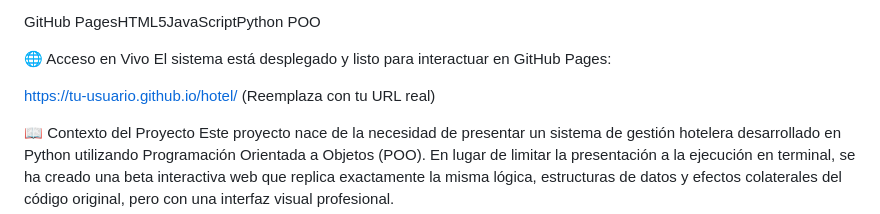
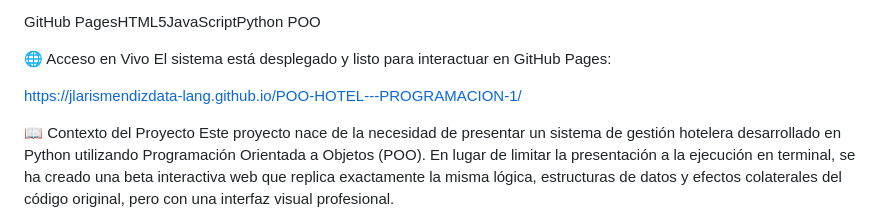
Before and after one commit to jlarismendizdata-lang/POO-HOTEL---PROGRAMACION-1, a Markdown page: README.md, the part around the change. Rendered like a GitHub page.

Commit message:
Update live access link in README.md
Habilitación de http web

```diff
--- a/README.md
+++ b/README.md
@@ -6,7 +6,7 @@ GitHub PagesHTML5JavaScriptPython POO
 🌐 Acceso en Vivo
 El sistema está desplegado y listo para interactuar en GitHub Pages:
 
-https://tu-usuario.github.io/hotel/ (Reemplaza con tu URL real)
+https://jlarismendizdata-lang.github.io/POO-HOTEL---PROGRAMACION-1/
 
 📖 Contexto del Proyecto
 Este proyecto nace de la necesidad de presentar un sistema de gestión hotelera desarrollado en Python utilizando Programación Orientada a Objetos (POO). En lugar de limitar la presentación a la ejecución en terminal, se ha creado una beta interactiva web que replica exactamente la misma lógica, estructuras de datos y efectos colaterales del código original, pero con una interfaz visual profesional.
```
